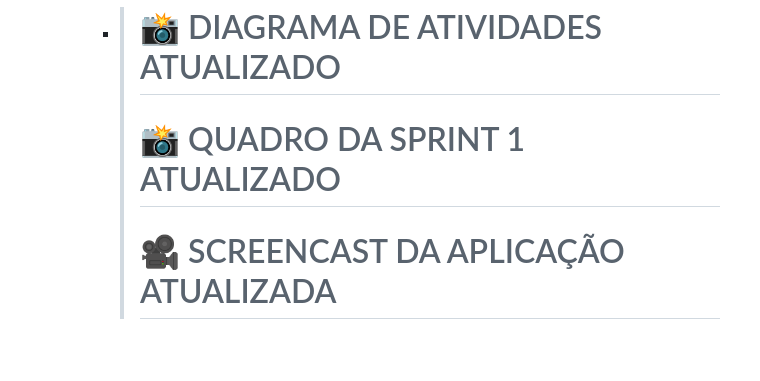
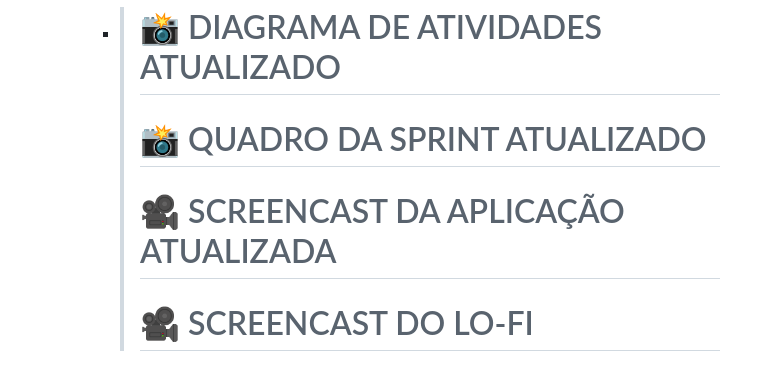
Before and after one commit to JoaoGChaves/Smart-Pets, a Markdown page: README.md, the part around the change. Rendered like a GitHub page.

```diff
--- a/README.md
+++ b/README.md
@@ -104,7 +104,9 @@ Smat Pets é uma inovadora aplicação web projetada para simplificar e aprimora
 
 > # 📸 DIAGRAMA DE ATIVIDADES ATUALIZADO
 >>
-> # 📸 QUADRO DA SPRINT 1 ATUALIZADO
+> # 📸 QUADRO DA SPRINT ATUALIZADO
 >>
 > # 🎥 SCREENCAST DA APLICAÇÃO ATUALIZADA
 >>
+> # 🎥 SCREENCAST DO LO-FI
+>>
```
